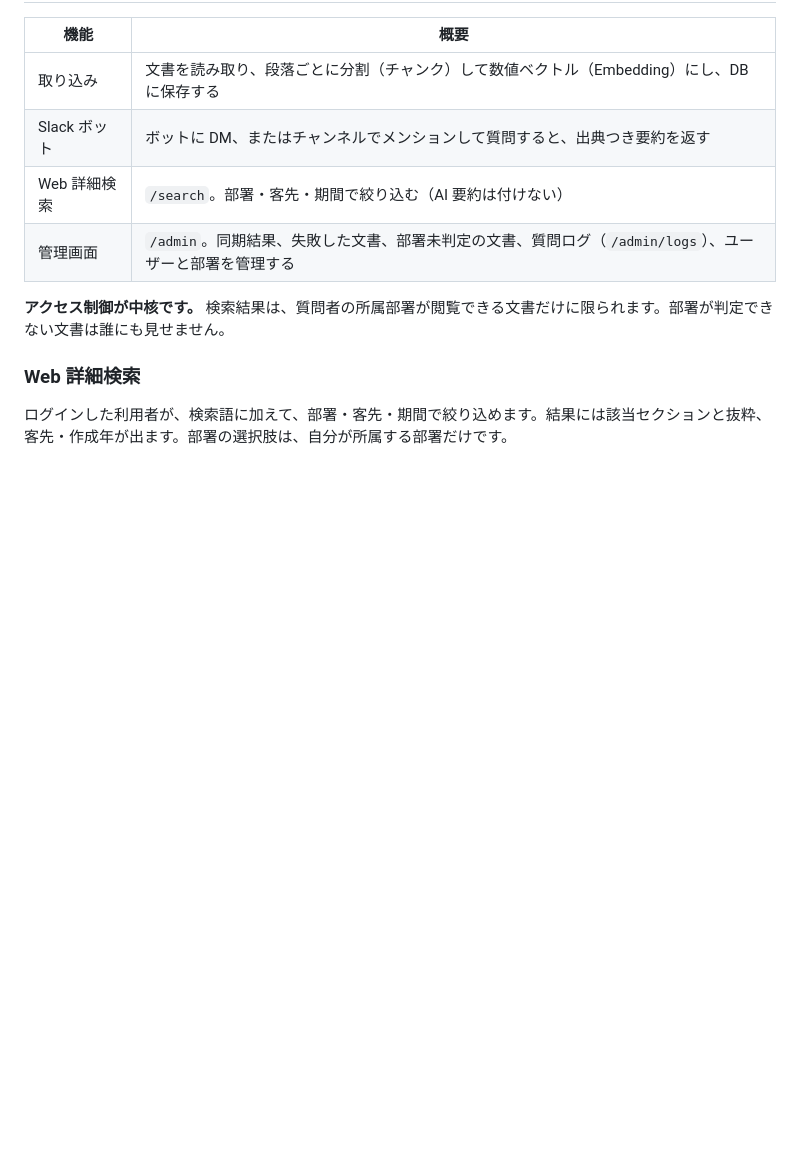
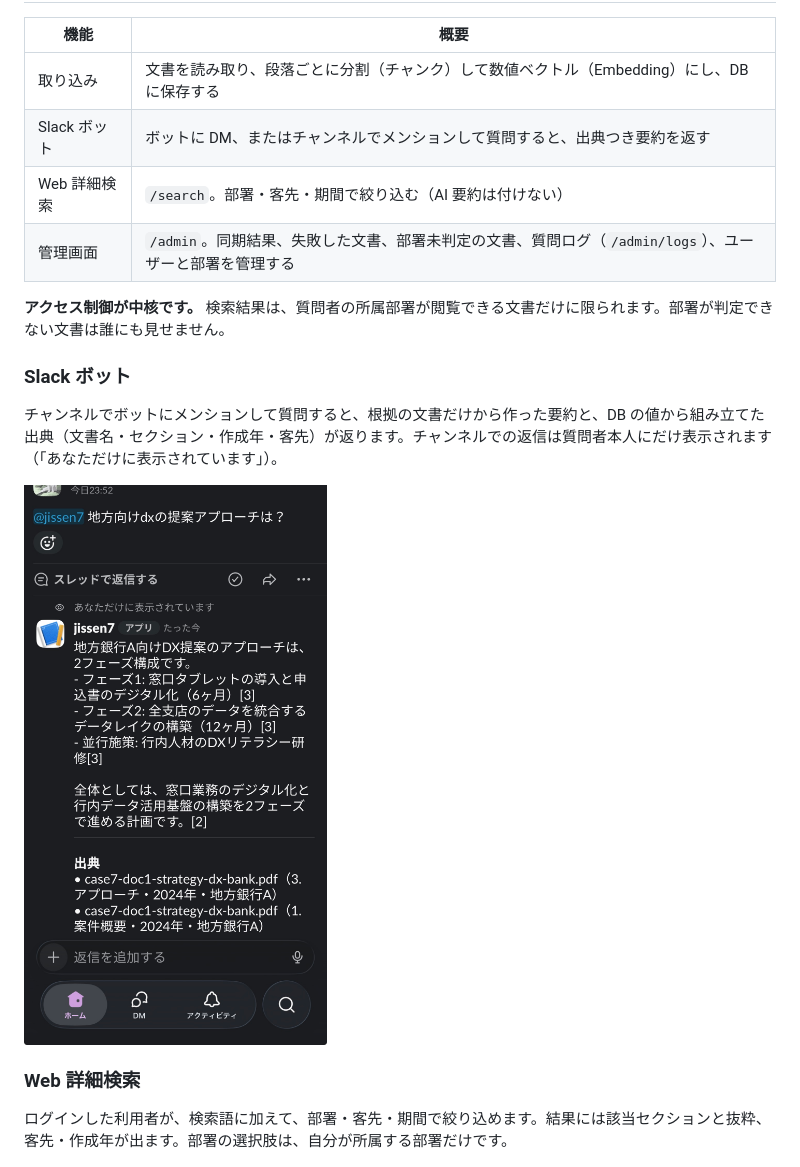
Before and after one commit to iru-heartbeat/rag-knowledge-slack, a Markdown page: README.md, the part around the change. Rendered like a GitHub page; pictures changed too: docs/images/slack-answer.jpg (added); blank space fills up the shorter version.

Commit message:
README: Slack ボットの回答例のスクリーンショットを追加
Co-Authored-By: Claude Sonnet 5.5 <noreply@anthropic.com>

```diff
--- a/README.md
+++ b/README.md
@@ -38,6 +38,12 @@ MVP 完成。Vercel に本番デプロイ済みで、Slack の DM・チャンネ
 | 管理画面 | `/admin`。同期結果、失敗した文書、部署未判定の文書、質問ログ（`/admin/logs`）、ユーザーと部署を管理する |
 
 **アクセス制御が中核です。** 検索結果は、質問者の所属部署が閲覧できる文書だけに限られます。部署が判定できない文書は誰にも見せません。
+
+### Slack ボット
+
+チャンネルでボットにメンションして質問すると、根拠の文書だけから作った要約と、DB の値から組み立てた出典（文書名・セクション・作成年・客先）が返ります。チャンネルでの返信は質問者本人にだけ表示されます（「あなただけに表示されています」）。
+
+![Slack での回答例。「地方向けdxの提案アプローチは？」というメンションに、2フェーズ構成の要約と出典が返っている](docs/images/slack-answer.jpg)
 
 ### Web 詳細検索
 
```
